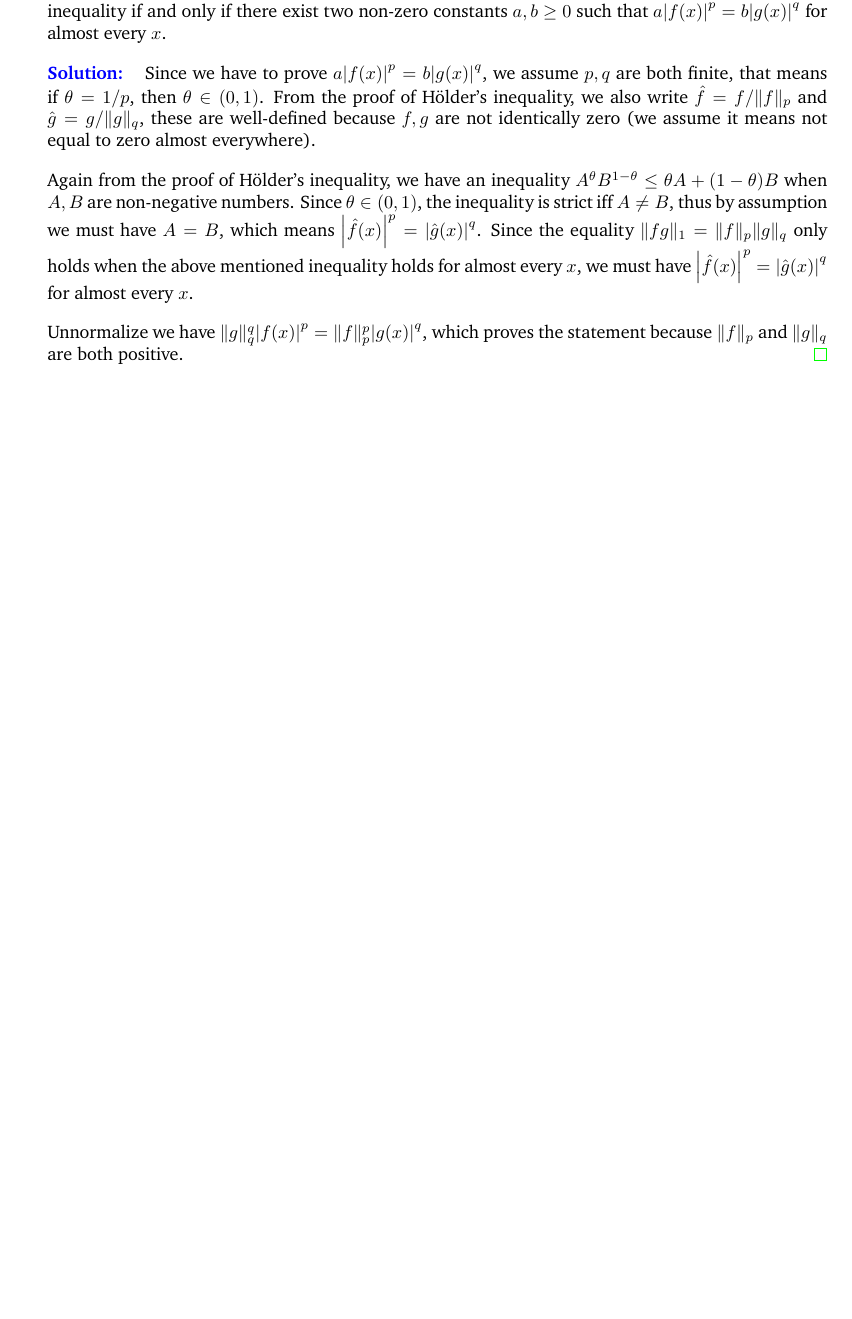
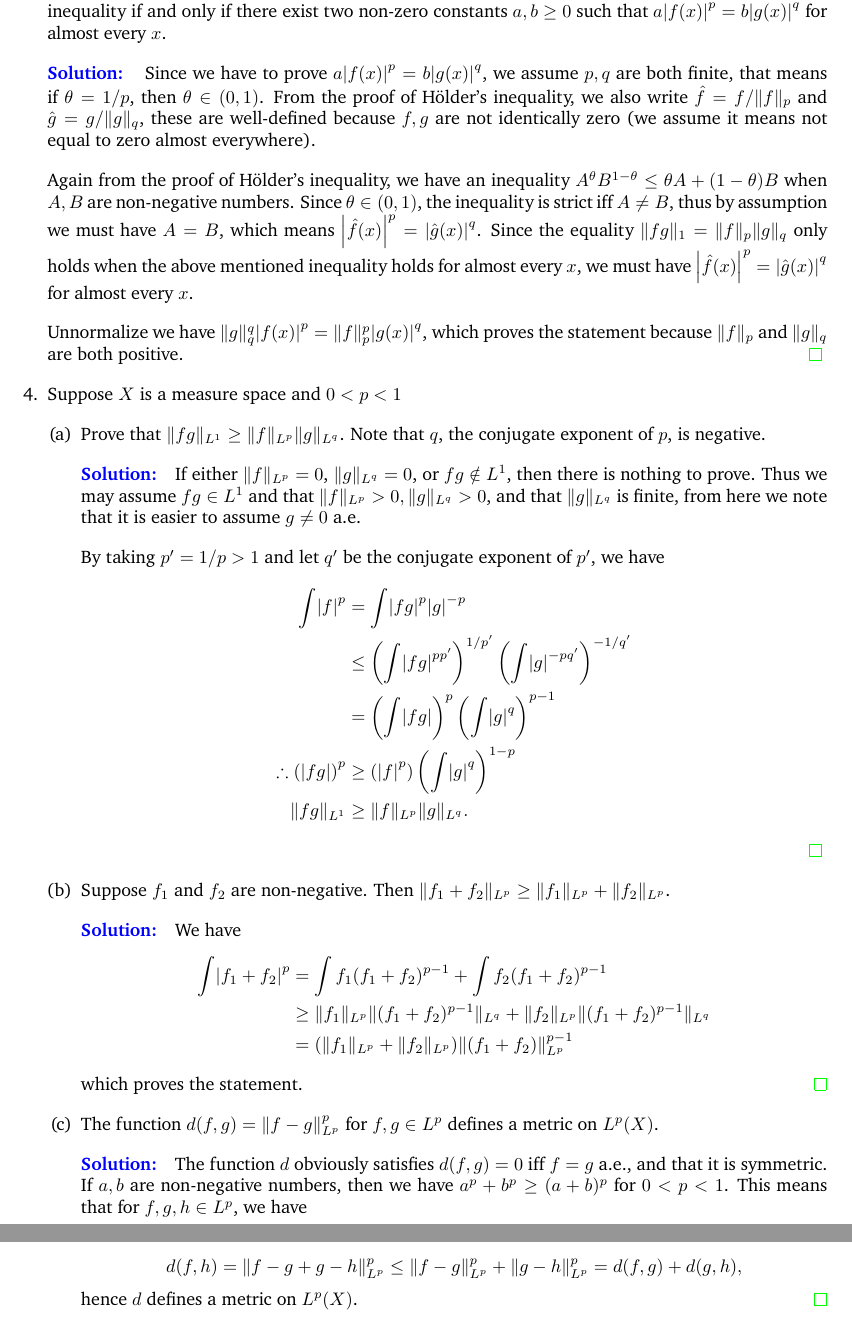
Before and after one commit to KelvinHong/functional-analysis-stein, a LaTeX problem sheet (chapter1-exercises.tex): part of page 3 of 3 before the commit and two parts of pages 3 and 4 of 4 after it, the two joined at a grey line, cut so that both start at the same text, the shorter picture padded with empty space. Compiled offline with pdfLaTeX.

Commit message:
chapter1 problem4

```diff
--- a/chapter1-exercises.tex
+++ b/chapter1-exercises.tex
@@ -150,6 +150,48 @@
         Unnormalize we have $\|g\|_q^q\abs{f(x)}^p = \|f\|_p^p\abs{g(x)}^q$, which proves the statement because $\|f\|_p$ and $\|g\|_q$
         are both positive.
     \end{solution}
+
+    \item Suppose $X$ is a measure space and $0<p<1$
+    \begin{enumerate}[(a)]
+        \item Prove that $\|fg\|_{L^1} \geq  \|f\|_{L^p} \|g\|_{L^q}$. Note that $q$, the
+        conjugate exponent of $p$, is negative.
+
+        \begin{solution}
+            If either $\|f\|_{L^p}=0$, $\|g\|_{L^q}=0$, or $fg\notin L^1$, then there is nothing to prove. Thus we may assume
+            $fg\in L^1$ and that $\|f\|_{L^p}>0, \|g\|_{L^q}>0$, and that $\|g\|_{L^q}$ is finite, from here we note that it is easier to assume $g\neq 0$ a.e.
+
+            By taking $p'=1/p  > 1$ and let $q'$ be the conjugate exponent of $p'$, we have
+            \begin{align*}
+                \int \abs{f}^p &= \int\abs{fg}^p \abs{g}^{-p}\\
+                &\leq \left(\int \abs{fg}^{pp'}\right)^{1/p'} \left(\int \abs{g}^{-pq'}\right)^{-1/q'}\\
+                &= \left(\int \abs{fg}\right)^p \left(\int \abs{g}^q\right)^{p-1}\\
+                \therefore \left(\abs{fg}\right)^p &\geq \left(\abs{f}^p\right) \left( \int\abs{g}^q\right)^{1-p}\\
+                \|fg\|_{L^1} &\geq \|f\|_{L^p} \|g\|_{L^q}.
+            \end{align*}
+        \end{solution}
+
+        \item Suppose $f_1$ and $f_2$ are non-negative. Then $\|f_1+f_2\|_{L^p} \geq \|f_1\|_{L^p} + \|f_2\|_{L^p}$.
+
+        \begin{solution}
+            We have
+            \begin{align*}
+                \int \abs{f_1+f_2}^p &= \int f_1(f_1+f_2)^{p-1} + \int f_2(f_1+f_2)^{p-1}\\
+                &\geq \|f_1\|_{L^p} \|(f_1+f_2)^{p-1}\|_{L^q} + \|f_2\|_{L^p} \|(f_1+f_2)^{p-1}\|_{L^q}\\
+                &= (\|f_1\|_{L^p} + \|f_2\|_{L^p}) \|(f_1+f_2)\|_{L^p}^{p-1}
+            \end{align*}
+            which proves the statement.
+        \end{solution}
+        \item The function $d(f,g)=\|f-g\|_{L^p}^p$ for $f,g\in L^p$ defines a metric
+        on $L^p(X)$.
+
+        \begin{solution}
+            The function $d$ obviously satisfies $d(f,g)=0$ iff $f=g$ a.e., and that it is symmetric.
+            If $a,b$ are non-negative numbers, then we have $a^p+b^p\geq (a+b)^p$ for $0<p<1$. This means that for $f,g,h\in L^p$, we have
+
+            $$d(f,h) = \|f-g+g-h\|_{L^p}^p \leq \|f-g\|_{L^p}^p + \|g-h\|_{L^p}^p = d(f,g)+d(g,h),$$
+            hence $d$ defines a metric on $L^p(X)$.
+        \end{solution}
+    \end{enumerate}
 \end{enumerate}
 
 
```
Also changed, not shown: chapter1-exercises.pdf.
